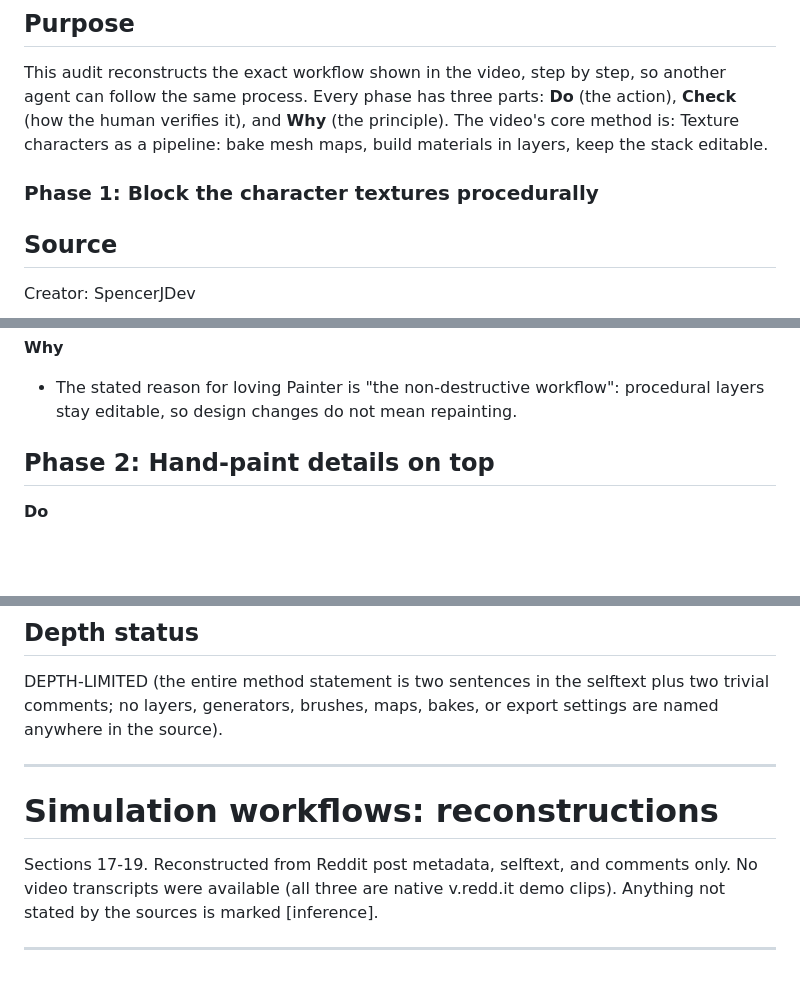
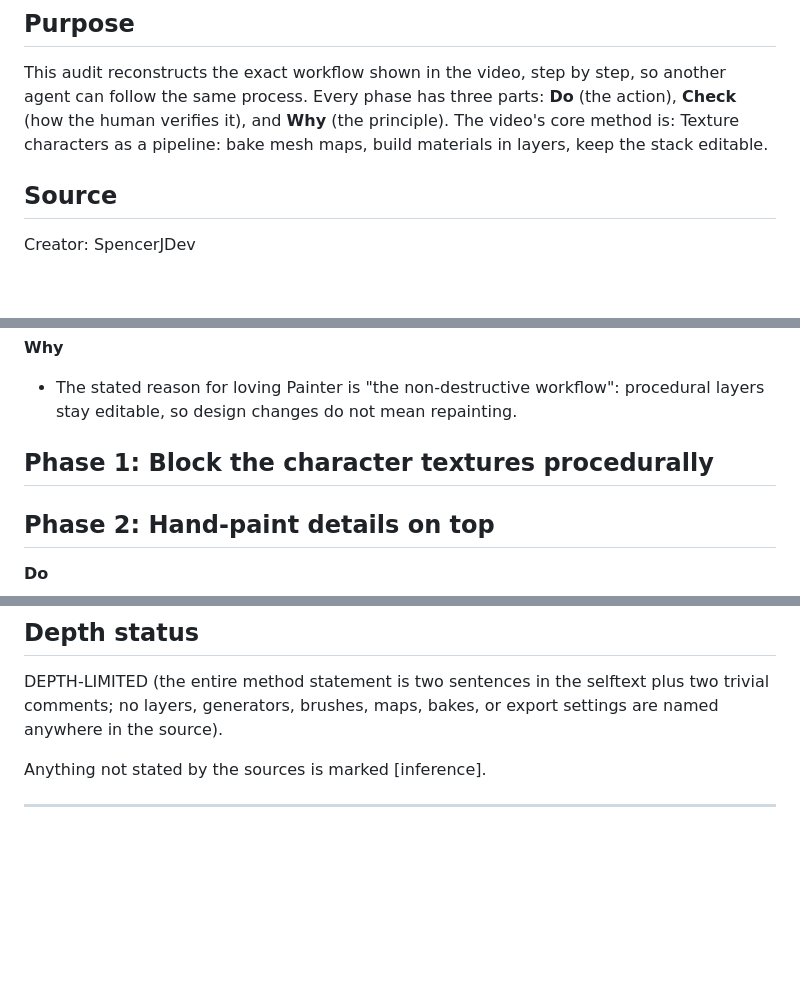
Before and after one commit to Emperiusm/skill_library, a Markdown page: skills/substance-painter-characters/SKILL.md, 3 parts joined by grey strips. GitHub-like rendering; blank space fills up the shorter version.

Commit message:
Update 20 skill files with revised versions

```diff
--- a/skills/substance-painter-characters/SKILL.md
+++ b/skills/substance-painter-characters/SKILL.md
@@ -8,7 +8,6 @@ description: "Texture game characters in Substance Painter: bake mesh maps, buil
 ## Purpose
 
 This audit reconstructs the exact workflow shown in the video, step by step, so another agent can follow the same process. Every phase has three parts: **Do** (the action), **Check** (how the human verifies it), and **Why** (the principle). The video's core method is: Texture characters as a pipeline: bake mesh maps, build materials in layers, keep the stack editable.
-### Phase 1: Block the character textures procedurally
 
 ## Source
 
@@ -37,6 +36,8 @@ creator's animation work (stated: "keep up with my animation work").
 **Why**
 - The stated reason for loving Painter is "the non-destructive workflow":
   procedural layers stay editable, so design changes do not mean repainting.
+
+## Phase 1: Block the character textures procedurally
 
 ## Phase 2: Hand-paint details on top
 
@@ -71,12 +72,6 @@ creator's animation work (stated: "keep up with my animation work").
 in the selftext plus two trivial comments; no layers, generators, brushes,
 maps, bakes, or export settings are named anywhere in the source).
 
----
-
-# Simulation workflows: reconstructions
-
-Sections 17-19. Reconstructed from Reddit post metadata, selftext, and comments only.
-No video transcripts were available (all three are native v.redd.it demo clips).
 Anything not stated by the sources is marked [inference].
 
 ---
```
